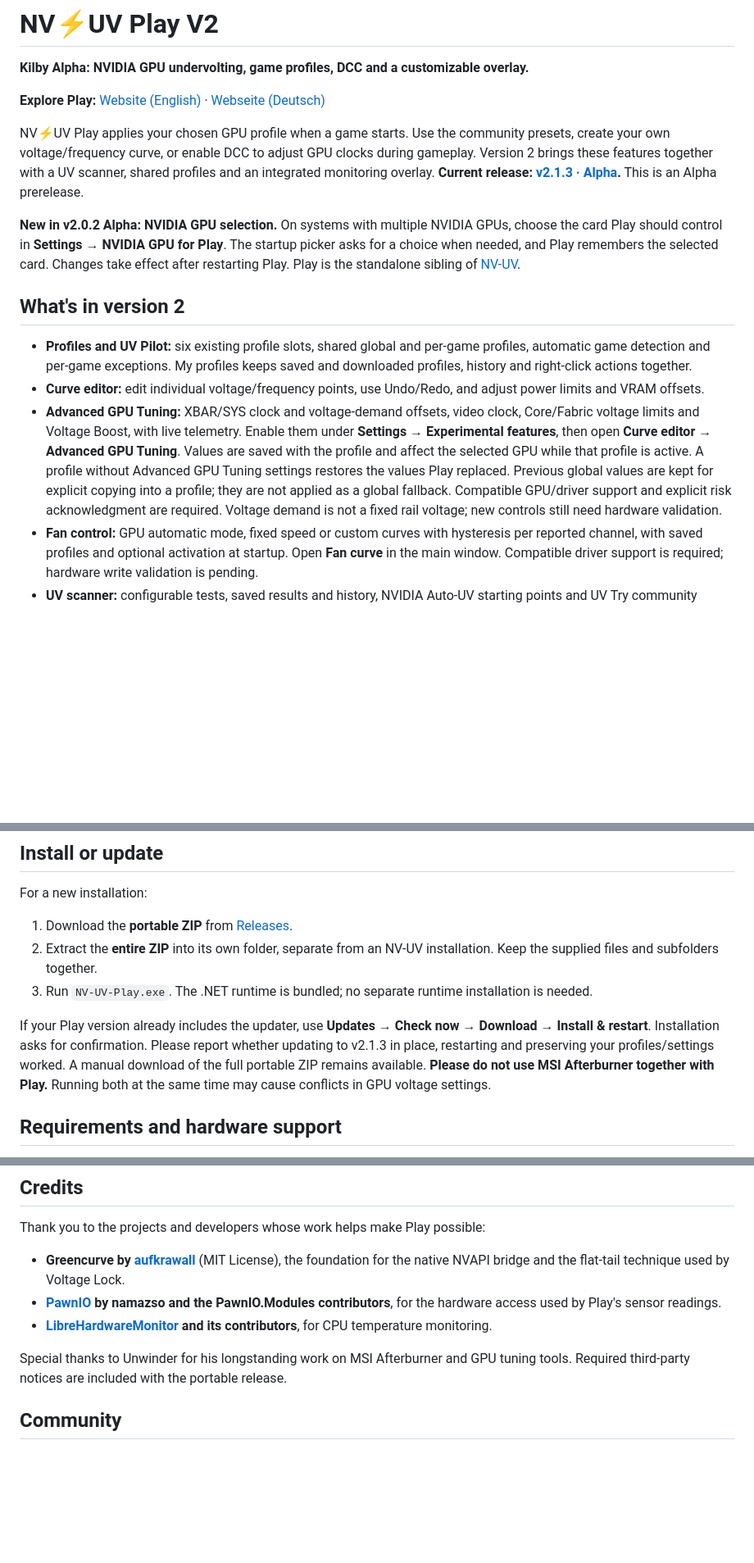
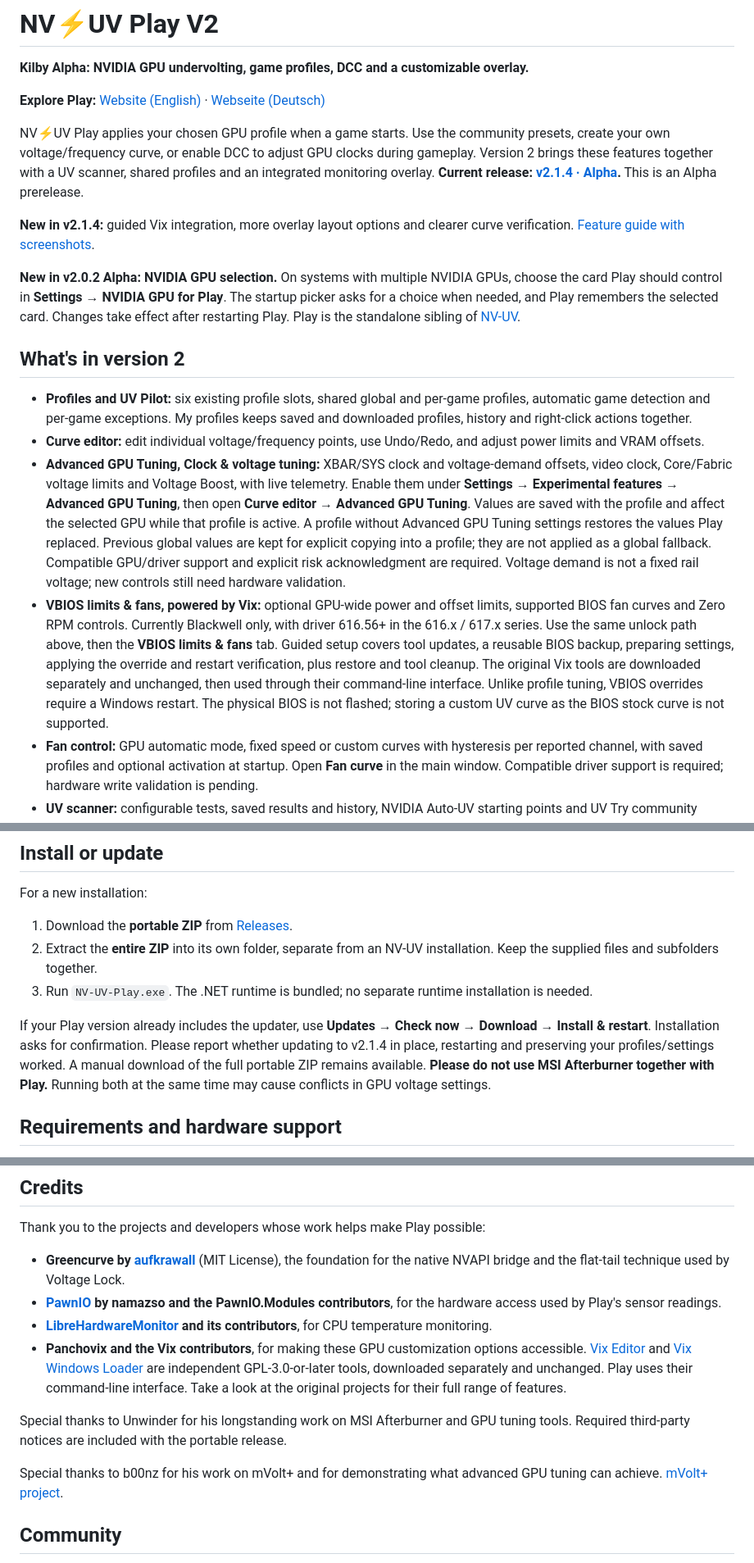
Before and after one commit to christianp403-spec/NV-UV-Play, a Markdown page: README.md, 3 parts joined by grey strips. Shown at 82% size. Drawn GitHub-style; blank space fills up the shorter version.

Commit message:
Update Play 2.1.4 features and project acknowledgements

```diff
--- a/README.md
+++ b/README.md
@@ -4,7 +4,9 @@
 
 **Explore Play:** [Website (English)](https://christianp403-spec.github.io/NV-UV-Play/en.html) · [Webseite (Deutsch)](https://christianp403-spec.github.io/NV-UV-Play/)
 
-NV⚡UV Play applies your chosen GPU profile when a game starts. Use the community presets, create your own voltage/frequency curve, or enable DCC to adjust GPU clocks during gameplay. Version 2 brings these features together with a UV scanner, shared profiles and an integrated monitoring overlay. **Current release: [v2.1.3 · Alpha](https://github.com/christianp403-spec/NV-UV-Play/releases/tag/v2.1.3).** This is an Alpha prerelease.
+NV⚡UV Play applies your chosen GPU profile when a game starts. Use the community presets, create your own voltage/frequency curve, or enable DCC to adjust GPU clocks during gameplay. Version 2 brings these features together with a UV scanner, shared profiles and an integrated monitoring overlay. **Current release: [v2.1.4 · Alpha](https://github.com/christianp403-spec/NV-UV-Play/releases/tag/v2.1.4).** This is an Alpha prerelease.
+
+**New in v2.1.4:** guided Vix integration, more overlay layout options and clearer curve verification. [Feature guide with screenshots](https://christianp403-spec.github.io/NV-UV-Play/news.html#updates-214).
 
 **New in v2.0.2 Alpha: NVIDIA GPU selection.** On systems with multiple NVIDIA GPUs, choose the card Play should control in **Settings → NVIDIA GPU for Play**. The startup picker asks for a choice when needed, and Play remembers the selected card. Changes take effect after restarting Play. Play is the standalone sibling of [NV-UV](https://github.com/christianp403-spec/NV-UV).
 
@@ -12,7 +14,8 @@ NV⚡UV Play applies your chosen GPU profile when a game starts. Use the communi
 
 - **Profiles and UV Pilot:** six existing profile slots, shared global and per-game profiles, automatic game detection and per-game exceptions. My profiles keeps saved and downloaded profiles, history and right-click actions together.
 - **Curve editor:** edit individual voltage/frequency points, use Undo/Redo, and adjust power limits and VRAM offsets.
-- **Advanced GPU Tuning:** XBAR/SYS clock and voltage-demand offsets, video clock, Core/Fabric voltage limits and Voltage Boost, with live telemetry. Enable them under **Settings → Experimental features**, then open **Curve editor → Advanced GPU Tuning**. Values are saved with the profile and affect the selected GPU while that profile is active. A profile without Advanced GPU Tuning settings restores the values Play replaced. Previous global values are kept for explicit copying into a profile; they are not applied as a global fallback. Compatible GPU/driver support and explicit risk acknowledgment are required. Voltage demand is not a fixed rail voltage; new controls still need hardware validation.
+- **Advanced GPU Tuning, Clock & voltage tuning:** XBAR/SYS clock and voltage-demand offsets, video clock, Core/Fabric voltage limits and Voltage Boost, with live telemetry. Enable them under **Settings → Experimental features → Advanced GPU Tuning**, then open **Curve editor → Advanced GPU Tuning**. Values are saved with the profile and affect the selected GPU while that profile is active. A profile without Advanced GPU Tuning settings restores the values Play replaced. Previous global values are kept for explicit copying into a profile; they are not applied as a global fallback. Compatible GPU/driver support and explicit risk acknowledgment are required. Voltage demand is not a fixed rail voltage; new controls still need hardware validation.
+- **VBIOS limits & fans, powered by Vix:** optional GPU-wide power and offset limits, supported BIOS fan curves and Zero RPM controls. Currently Blackwell only, with driver 616.56+ in the 616.x / 617.x series. Use the same unlock path above, then the **VBIOS limits & fans** tab. Guided setup covers tool updates, a reusable BIOS backup, preparing settings, applying the override and restart verification, plus restore and tool cleanup. The original Vix tools are downloaded separately and unchanged, then used through their command-line interface. Unlike profile tuning, VBIOS overrides require a Windows restart. The physical BIOS is not flashed; storing a custom UV curve as the BIOS stock curve is not supported.
 - **Fan control:** GPU automatic mode, fixed speed or custom curves with hysteresis per reported channel, with saved profiles and optional activation at startup. Open **Fan curve** in the main window. Compatible driver support is required; hardware write validation is pending.
 - **UV scanner:** configurable tests, saved results and history, NVIDIA Auto-UV starting points and UV Try community profiles.
 - **DCC:** Automatic clock regulation with per-game learning, plus an experimental NVIDIA Power Efficiency mode.
@@ -29,7 +32,7 @@ For a new installation:
 2. Extract the **entire ZIP** into its own folder, separate from an NV-UV installation. Keep the supplied files and subfolders together.
 3. Run `NV-UV-Play.exe`. The .NET runtime is bundled; no separate runtime installation is needed.
 
-If your Play version already includes the updater, use **Updates → Check now → Download → Install & restart**. Installation asks for confirmation. Please report whether updating to v2.1.3 in place, restarting and preserving your profiles/settings worked. A manual download of the full portable ZIP remains available. **Please do not use MSI Afterburner together with Play.** Running both at the same time may cause conflicts in GPU voltage settings.
+If your Play version already includes the updater, use **Updates → Check now → Download → Install & restart**. Installation asks for confirmation. Please report whether updating to v2.1.4 in place, restarting and preserving your profiles/settings worked. A manual download of the full portable ZIP remains available. **Please do not use MSI Afterburner together with Play.** Running both at the same time may cause conflicts in GPU voltage settings.
 
 ## Requirements and hardware support
 
@@ -67,8 +70,11 @@ Thank you to the projects and developers whose work helps make Play possible:
 - **Greencurve by [aufkrawall](https://github.com/aufkrawall)** (MIT License), the foundation for the native NVAPI bridge and the flat-tail technique used by Voltage Lock.
 - **[PawnIO](https://github.com/namazso/PawnIO) by namazso and the PawnIO.Modules contributors**, for the hardware access used by Play's sensor readings.
 - **[LibreHardwareMonitor](https://github.com/LibreHardwareMonitor/LibreHardwareMonitor) and its contributors**, for CPU temperature monitoring.
+- **Panchovix and the Vix contributors**, for making these GPU customization options accessible. [Vix Editor](https://github.com/Panchovix/nvidia-vbios-vix-editor) and [Vix Windows Loader](https://github.com/Panchovix/nvidia-windows-vbios-vix-loader) are independent GPL-3.0-or-later tools, downloaded separately and unchanged. Play uses their command-line interface. Take a look at the original projects for their full range of features.
 
 Special thanks to Unwinder for his longstanding work on MSI Afterburner and GPU tuning tools. Required third-party notices are included with the portable release.
+
+Special thanks to b00nz for his work on mVolt+ and for demonstrating what advanced GPU tuning can achieve. [mVolt+ project](https://github.com/b00nz/mVolt).
 
 ## Community
 
```
